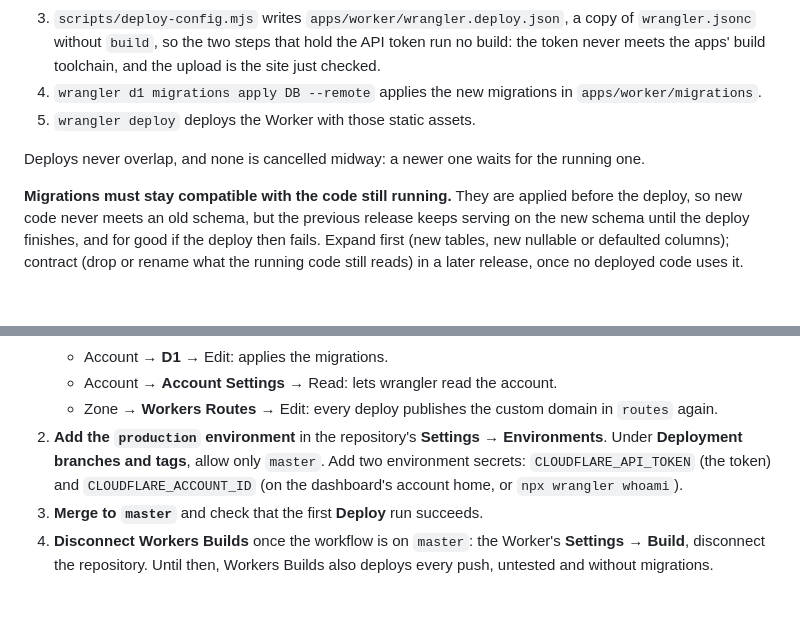
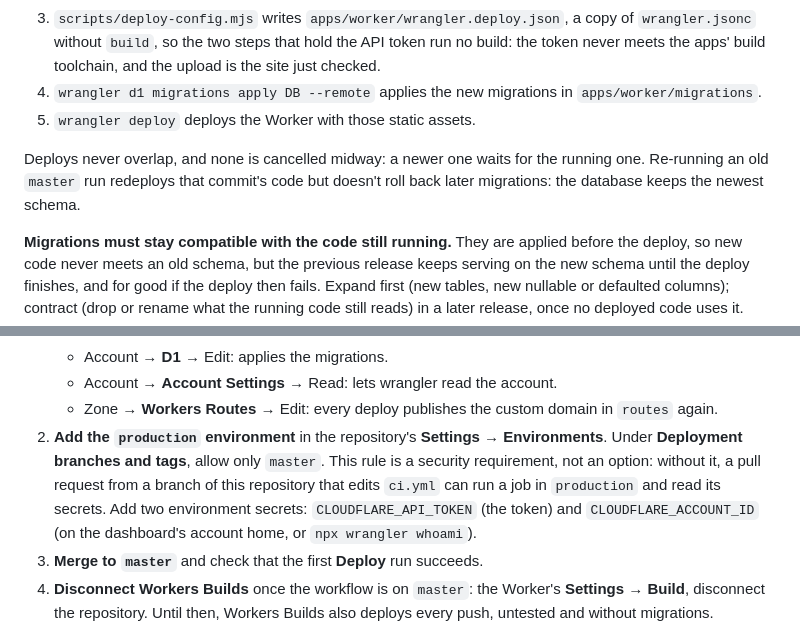
Before and after one commit to yringler/Tree-chat-teacher, a Markdown page: README.md, 2 parts joined by grey strips. Rendered like a GitHub page; blank space fills up the shorter version.

Commit message:
Say what re-running a deploy does and why the branch rule is required
Re-running an old master run redeploys old code onto the newest schema,
and without the production environment's master-only rule a same-repo
pull request that edits ci.yml could read the deploy secrets.

Co-Authored-By: Claude Opus 5.5 <noreply@anthropic.com>
Claude-Session: https://claude.ai/code/session_01RxcVkaXRgLfbnMUnqV8gLk

```diff
--- a/README.md
+++ b/README.md
@@ -201,7 +201,7 @@ All commands run from `apps/worker` (use `npx wrangler …` or `pnpm exec wrangl
 4. `wrangler d1 migrations apply DB --remote` applies the new migrations in `apps/worker/migrations`.
 5. `wrangler deploy` deploys the Worker with those static assets.
 
-Deploys never overlap, and none is cancelled midway: a newer one waits for the running one.
+Deploys never overlap, and none is cancelled midway: a newer one waits for the running one. Re-running an old `master` run redeploys that commit's code but doesn't roll back later migrations: the database keeps the newest schema.
 
 **Migrations must stay compatible with the code still running.** They are applied before the deploy, so new code never meets an old schema, but the previous release keeps serving on the new schema until the deploy finishes, and for good if the deploy then fails. Expand first (new tables, new nullable or defaulted columns); contract (drop or rename what the running code still reads) in a later release, once no deployed code uses it.
 
@@ -212,7 +212,7 @@ To set it up (once):
    - Account → **D1** → Edit: applies the migrations.
    - Account → **Account Settings** → Read: lets wrangler read the account.
    - Zone → **Workers Routes** → Edit: every deploy publishes the custom domain in `routes` again.
-2. **Add the `production` environment** in the repository's **Settings → Environments**. Under **Deployment branches and tags**, allow only `master`. Add two environment secrets: `CLOUDFLARE_API_TOKEN` (the token) and `CLOUDFLARE_ACCOUNT_ID` (on the dashboard's account home, or `npx wrangler whoami`).
+2. **Add the `production` environment** in the repository's **Settings → Environments**. Under **Deployment branches and tags**, allow only `master`. This rule is a security requirement, not an option: without it, a pull request from a branch of this repository that edits `ci.yml` can run a job in `production` and read its secrets. Add two environment secrets: `CLOUDFLARE_API_TOKEN` (the token) and `CLOUDFLARE_ACCOUNT_ID` (on the dashboard's account home, or `npx wrangler whoami`).
 3. **Merge to `master`** and check that the first **Deploy** run succeeds.
 4. **Disconnect Workers Builds** once the workflow is on `master`: the Worker's **Settings → Build**, disconnect the repository. Until then, Workers Builds also deploys every push, untested and without migrations.
 
```
